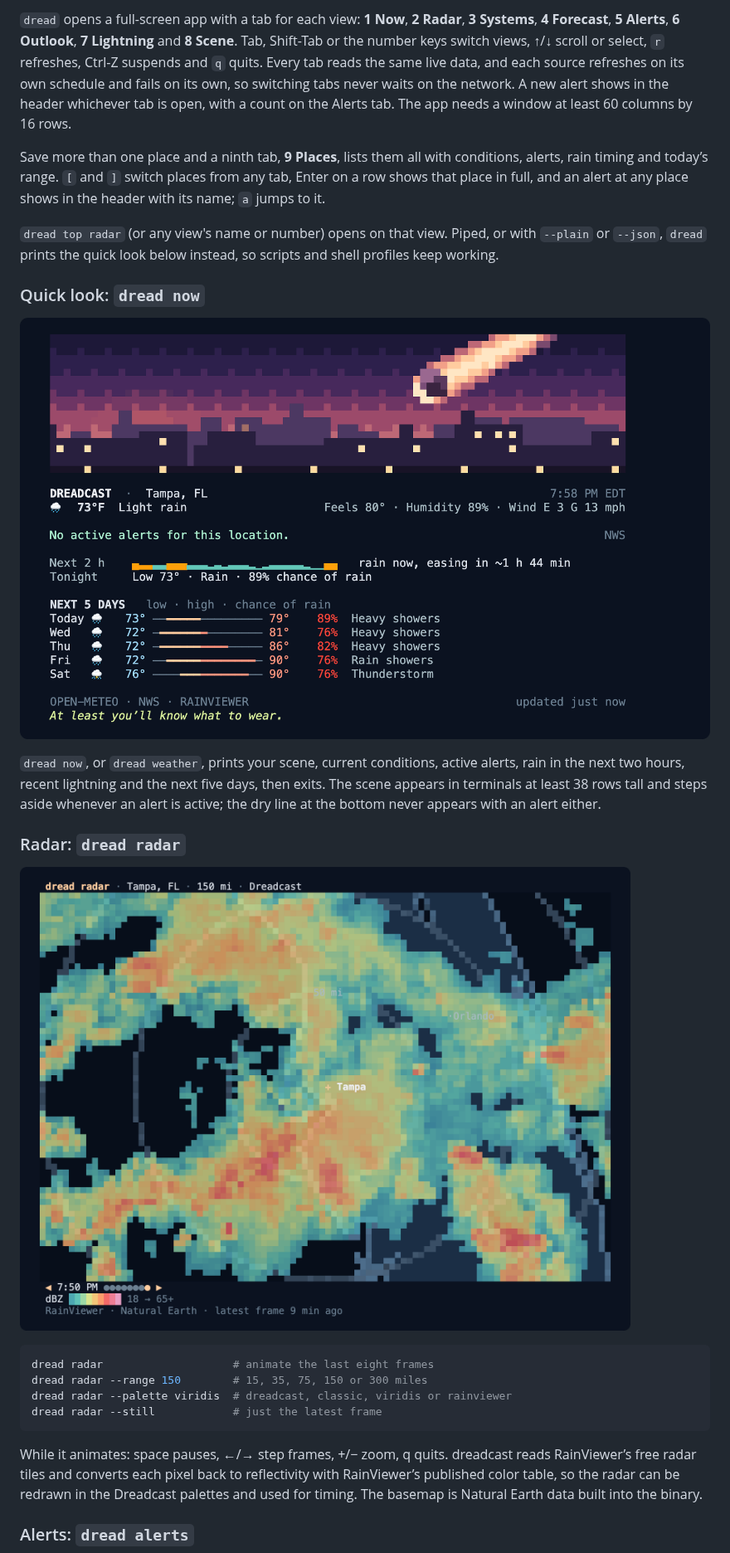
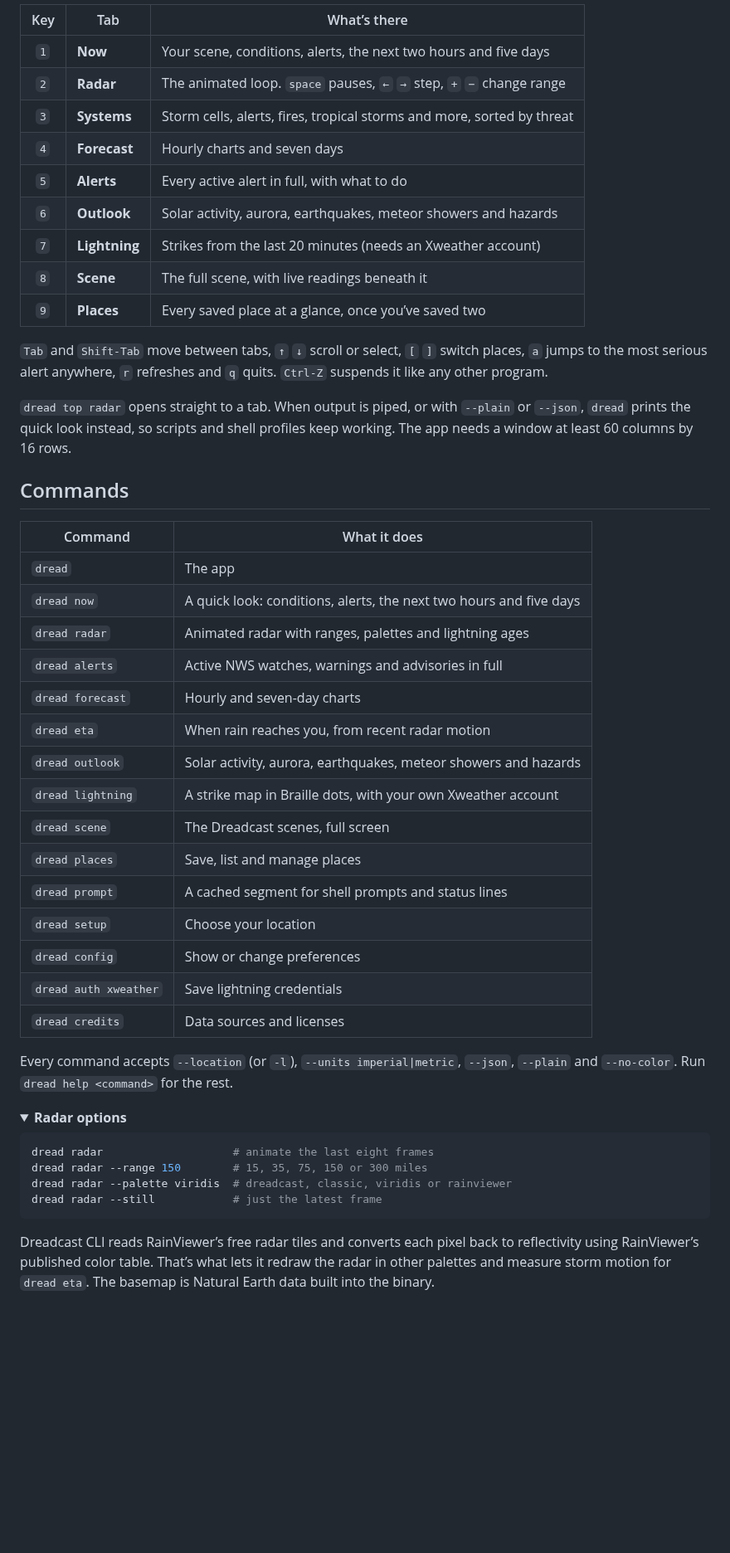
Before and after one commit to enderwiggens/dreadcast-cli, a Markdown page: README.md, the part around one of its changes. Shown at 83% size. Rendered like a GitHub page; folded sections open; blank space fills up the shorter version.

````diff
--- a/README.md
+++ b/README.md
@@ -89,33 +166,49 @@ The screenshots below are real runs, captured from the terminal.
 
-`dread` opens a full-screen app with a tab for each view: **1 Now**, **2 Radar**,
-**3 Systems**, **4 Forecast**, **5 Alerts**, **6 Outlook**, **7 Lightning** and
-**8 Scene**. Tab, Shift-Tab or the number keys switch views, ↑/↓ scroll or select, `r`
-refreshes, Ctrl-Z suspends and `q` quits. Every tab reads the same live data, and each
-source refreshes on its own schedule and fails on its own, so switching tabs never
-waits on the network. A new alert shows in the header whichever tab is open, with a
-count on the Alerts tab. The app needs a window at least 60 columns by 16 rows.
+| Key | Tab | What’s there |
+| :-: | --- | --- |
+| `1` | **Now** | Your scene, conditions, alerts, the next two hours and five days |
+| `2` | **Radar** | The animated loop. `space` pauses, `←` `→` step, `+` `−` change range |
+| `3` | **Systems** | Storm cells, alerts, fires, tropical storms and more, sorted by threat |
+| `4` | **Forecast** | Hourly charts and seven days |
+| `5` | **Alerts** | Every active alert in full, with what to do |
+| `6` | **Outlook** | Solar activity, aurora, earthquakes, meteor showers and hazards |
+| `7` | **Lightning** | Strikes from the last 20 minutes (needs an Xweather account) |
+| `8` | **Scene** | The full scene, with live readings beneath it |
+| `9` | **Places** | Every saved place at a glance, once you’ve saved two |
 
-Save more than one place and a ninth tab, **9 Places**, lists them all with conditions,
-alerts, rain timing and today’s range. `[` and `]` switch places from any tab, Enter
-on a row shows that place in full, and an alert at any place shows in the header with
-its name; `a` jumps to it.
+`Tab` and `Shift-Tab` move between tabs, `↑` `↓` scroll or select, `[` `]` switch
+places, `a` jumps to the most serious alert anywhere, `r` refreshes and `q` quits.
+`Ctrl-Z` suspends it like any other program.
 
-`dread top radar` (or any view's name or number) opens on that view. Piped, or with
-`--plain` or `--json`, `dread` prints the quick look below instead, so scripts and
-shell profiles keep working.
+`dread top radar` opens straight to a tab. When output is piped, or with `--plain` or
+`--json`, `dread` prints the quick look instead, so scripts and shell profiles keep
+working. The app needs a window at least 60 columns by 16 rows.
 
-### Quick look: `dread now`
+## Commands
 
-![dread now: the Asteroid Watch scene over current conditions, the next two hours and five days](docs/images/dread.png)
+| Command | What it does |
+| --- | --- |
+| `dread` | The app |
+| `dread now` | A quick look: conditions, alerts, the next two hours and five days |
+| `dread radar` | Animated radar with ranges, palettes and lightning ages |
+| `dread alerts` | Active NWS watches, warnings and advisories in full |
+| `dread forecast` | Hourly and seven-day charts |
+| `dread eta` | When rain reaches you, from recent radar motion |
+| `dread outlook` | Solar activity, aurora, earthquakes, meteor showers and hazards |
+| `dread lightning` | A strike map in Braille dots, with your own Xweather account |
+| `dread scene` | The Dreadcast scenes, full screen |
+| `dread places` | Save, list and manage places |
+| `dread prompt` | A cached segment for shell prompts and status lines |
+| `dread setup` | Choose your location |
+| `dread config` | Show or change preferences |
+| `dread auth xweather` | Save lightning credentials |
+| `dread credits` | Data sources and licenses |
 
-`dread now`, or `dread weather`, prints your scene, current conditions, active alerts,
-rain in the next two hours, recent lightning and the next five days, then exits. The
-scene appears in terminals at least 38 rows tall and steps aside whenever an alert is
-active; the dry line at the bottom never appears with an alert either.
+Every command accepts `--location` (or `-l`), `--units imperial|metric`, `--json`,
+`--plain` and `--no-color`. Run `dread help <command>` for the rest.
 
-### Radar: `dread radar`
-
-![dread radar at 150 miles, with the Natural Earth basemap and range rings](docs/images/radar.png)
+<details>
+<summary><b>Radar options</b></summary>
 
 ```sh
 dread radar                    # animate the last eight frames
@@ -124,10 +217,10 @@ dread radar --palette viridis  # dreadcast, classic, viridis or rainviewer
 dread radar --still            # just the latest frame
 ```
 
-While it animates: space pauses, ←/→ step frames, +/− zoom, q quits. dreadcast reads
-RainViewer’s free radar tiles and converts each pixel back to reflectivity with
-RainViewer’s published color table, so the radar can be redrawn in the Dreadcast
-palettes and used for timing. The basemap is Natural Earth data built into the binary.
+Dreadcast CLI reads RainViewer’s free radar tiles and converts each pixel back to
+reflectivity using RainViewer’s published color table. That’s what lets it redraw the
+radar in other palettes and measure storm motion for `dread eta`. The basemap is
+Natural Earth data built into the binary.
 
-### Alerts: `dread alerts`
+</details>
 
````
Also changed, not shown: other parts of README.md (+231 -183 lines), .github/ISSUE_TEMPLATE/bug_report.md (added, +25 -0 lines), .github/ISSUE_TEMPLATE/feature_request.md (added, +14 -0 lines), .github/PULL_REQUEST_TEMPLATE.md (added, +5 -0 lines), docs/images/demo.gif (added), 2 other files.
